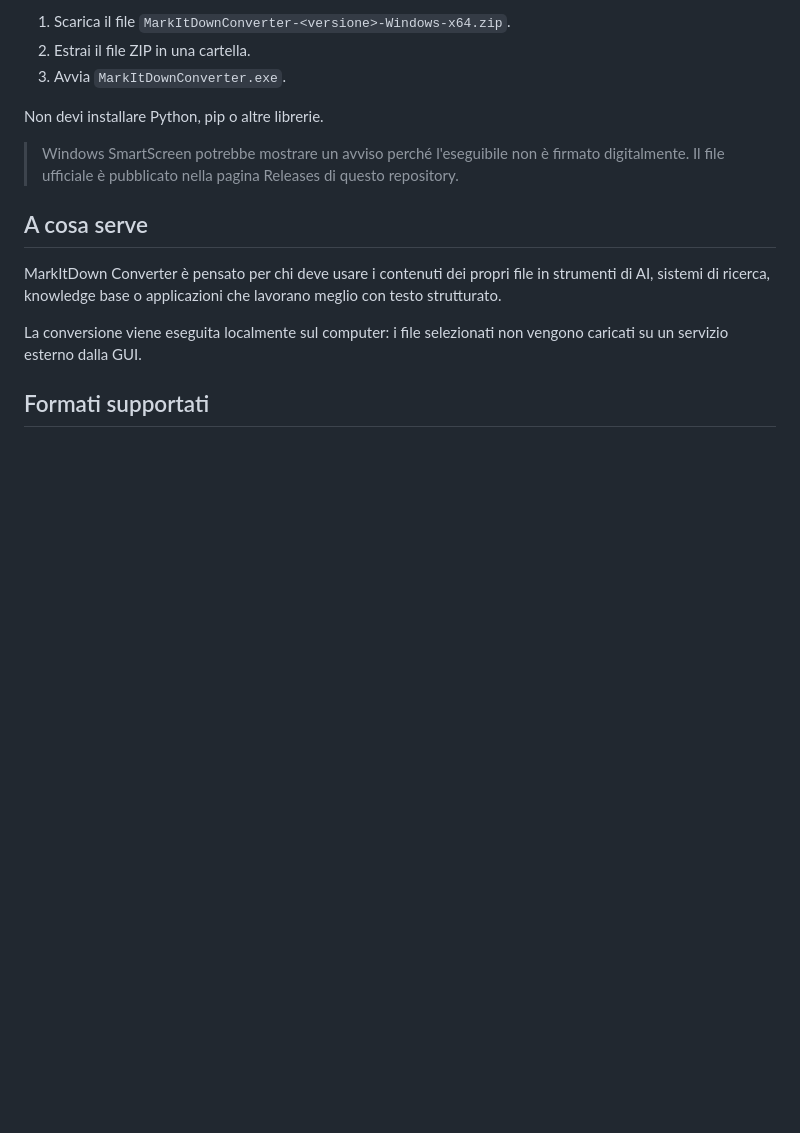
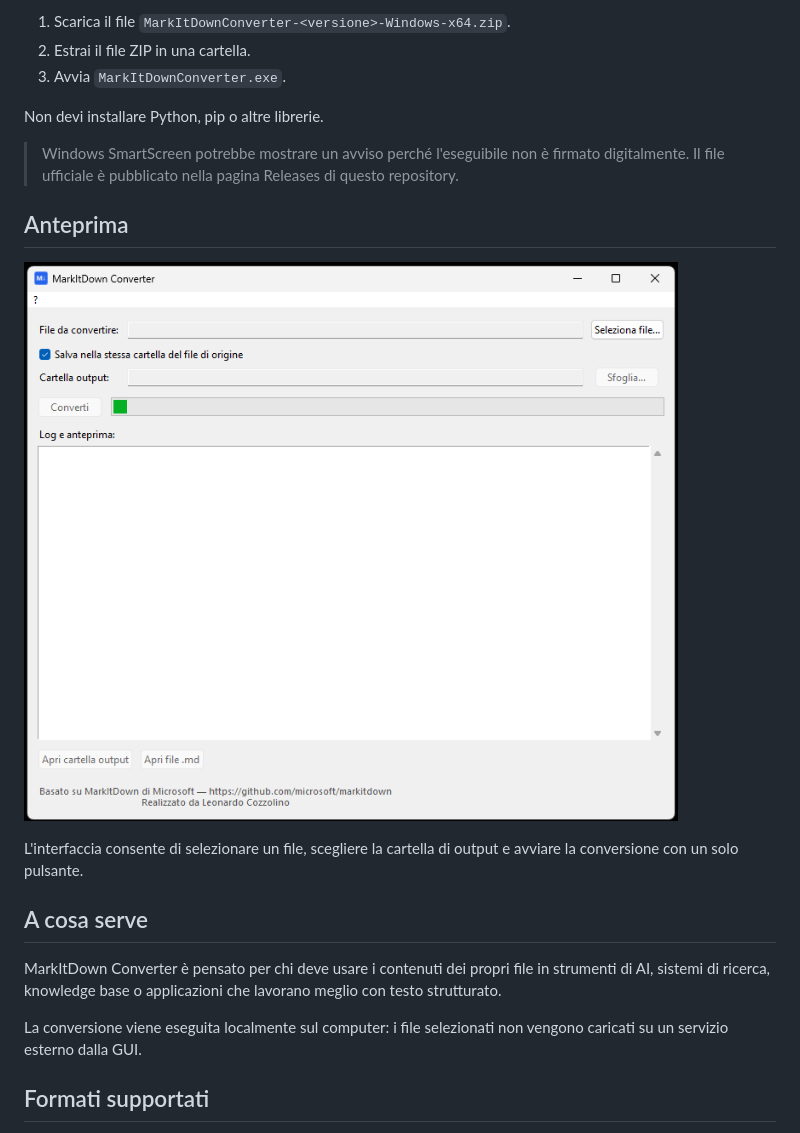
Before and after one commit to mencoxx/MarkItDown-GUI, a Markdown page: README.md, the part around the change. Drawn GitHub-style; pictures changed too: docs/screenshot.png (added); blank space fills up the shorter version.

Commit message:
Add real application screenshot to README
* Add application screenshot for README

* Show application screenshot in README

```diff
--- a/README.md
+++ b/README.md
@@ -34,6 +34,13 @@ Non devi installare Python, pip o altre librerie.
 > Windows SmartScreen potrebbe mostrare un avviso perché l'eseguibile non è
 > firmato digitalmente. Il file ufficiale è pubblicato nella pagina Releases di
 > questo repository.
+
+## Anteprima
+
+![Interfaccia di MarkItDown Converter](docs/screenshot.png)
+
+L'interfaccia consente di selezionare un file, scegliere la cartella di output
+e avviare la conversione con un solo pulsante.
 
 ## A cosa serve
 
```
